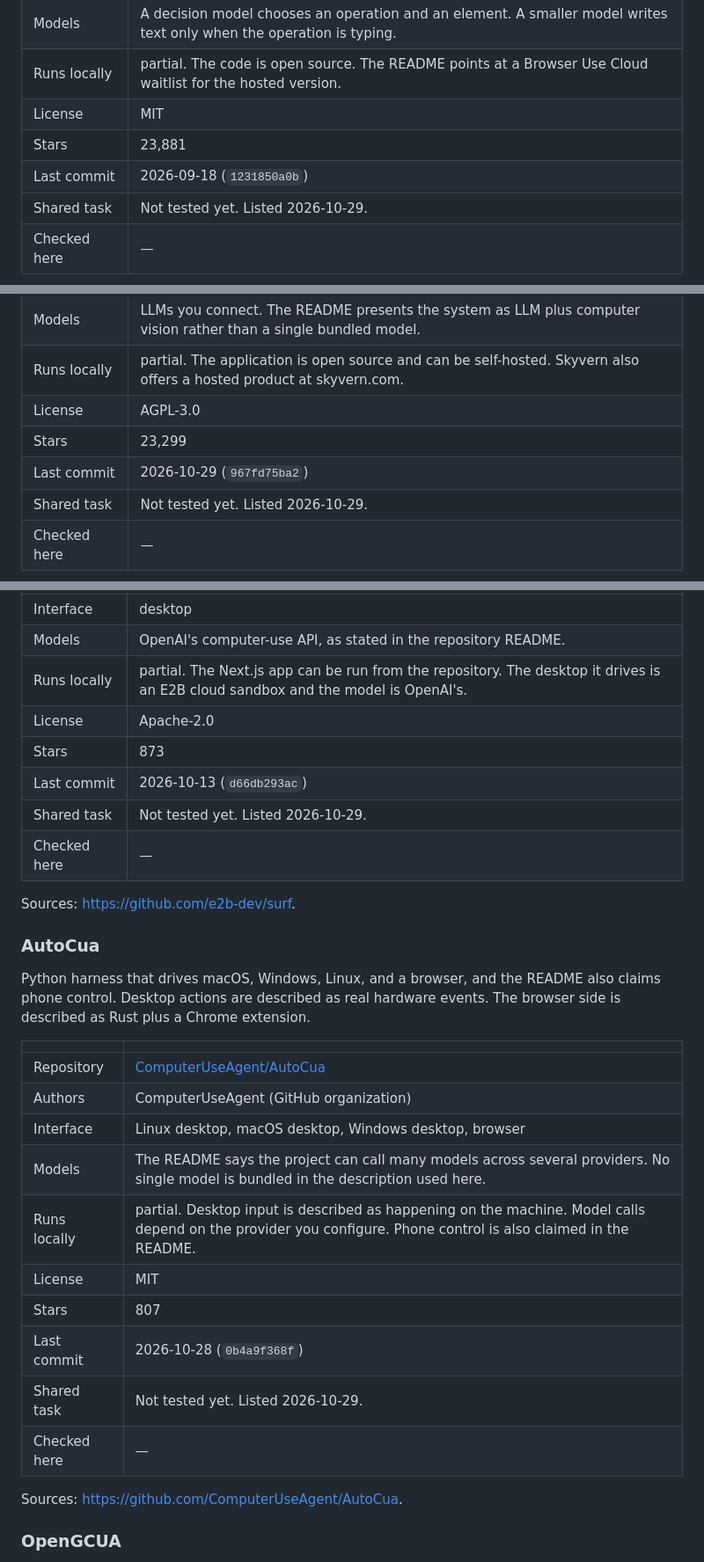
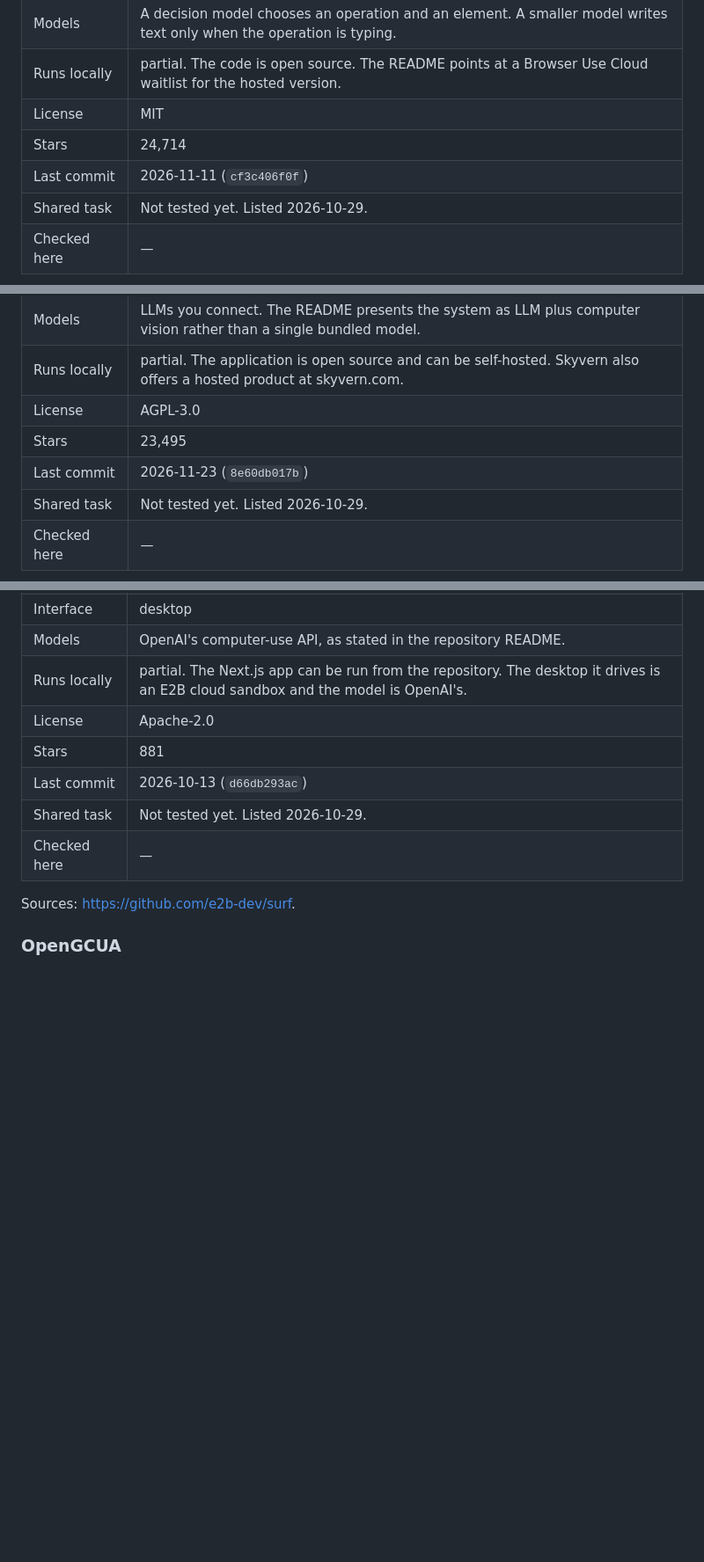
Before and after one commit to eurafaeldecarvalho/awesome-computer-use, a Markdown page: README.md, 3 parts joined by grey strips. Shown at 88% size. GitHub-like rendering; blank space fills up the shorter version.

```diff
--- a/README.md
+++ b/README.md
@@ -92,8 +92,8 @@ Browser agent from the Browser Use project. Each observation is an indexed list
 | Models | A decision model chooses an operation and an element. A smaller model writes text only when the operation is typing. |
 | Runs locally | partial. The code is open source. The README points at a Browser Use Cloud waitlist for the hosted version. |
 | License | MIT |
-| Stars | 23,881 |
-| Last commit | 2026-09-18 (`1231850a0b`) |
+| Stars | 24,714 |
+| Last commit | 2026-11-11 (`cf3c406f0f`) |
 | Shared task | Not tested yet. Listed 2026-10-29. |
 | Checked here | — |
 
@@ -111,8 +111,8 @@ Python system for browser workflows. It uses a language model together with comp
 | Models | LLMs you connect. The README presents the system as LLM plus computer vision rather than a single bundled model. |
 | Runs locally | partial. The application is open source and can be self-hosted. Skyvern also offers a hosted product at skyvern.com. |
 | License | AGPL-3.0 |
-| Stars | 23,299 |
-| Last commit | 2026-10-29 (`967fd75ba2`) |
+| Stars | 23,495 |
+| Last commit | 2026-11-23 (`8e60db017b`) |
 | Shared task | Not tested yet. Listed 2026-10-29. |
 | Checked here | — |
 
@@ -264,31 +283,12 @@ Web app that connects OpenAI's computer-use API to an E2B virtual desktop. You t
 | Models | OpenAI's computer-use API, as stated in the repository README. |
 | Runs locally | partial. The Next.js app can be run from the repository. The desktop it drives is an E2B cloud sandbox and the model is OpenAI's. |
 | License | Apache-2.0 |
-| Stars | 873 |
+| Stars | 881 |
 | Last commit | 2026-10-13 (`d66db293ac`) |
 | Shared task | Not tested yet. Listed 2026-10-29. |
 | Checked here | — |
 
 Sources: <https://github.com/e2b-dev/surf>.
-
-### AutoCua
-
-Python harness that drives macOS, Windows, Linux, and a browser, and the README also claims phone control. Desktop actions are described as real hardware events. The browser side is described as Rust plus a Chrome extension.
-
-| | |
-| --- | --- |
-| Repository | [ComputerUseAgent/AutoCua](https://github.com/ComputerUseAgent/AutoCua) |
-| Authors | ComputerUseAgent (GitHub organization) |
-| Interface | Linux desktop, macOS desktop, Windows desktop, browser |
-| Models | The README says the project can call many models across several providers. No single model is bundled in the description used here. |
-| Runs locally | partial. Desktop input is described as happening on the machine. Model calls depend on the provider you configure. Phone control is also claimed in the README. |
-| License | MIT |
-| Stars | 807 |
-| Last commit | 2026-10-28 (`0b4a9f368f`) |
-| Shared task | Not tested yet. Listed 2026-10-29. |
-| Checked here | — |
-
-Sources: <https://github.com/ComputerUseAgent/AutoCua>.
 
 ### OpenGCUA
 
```
Also changed, not shown: other parts of README.md (+143 -119 lines), assets/social-preview.png, assets/stars.png, 3 other files.
